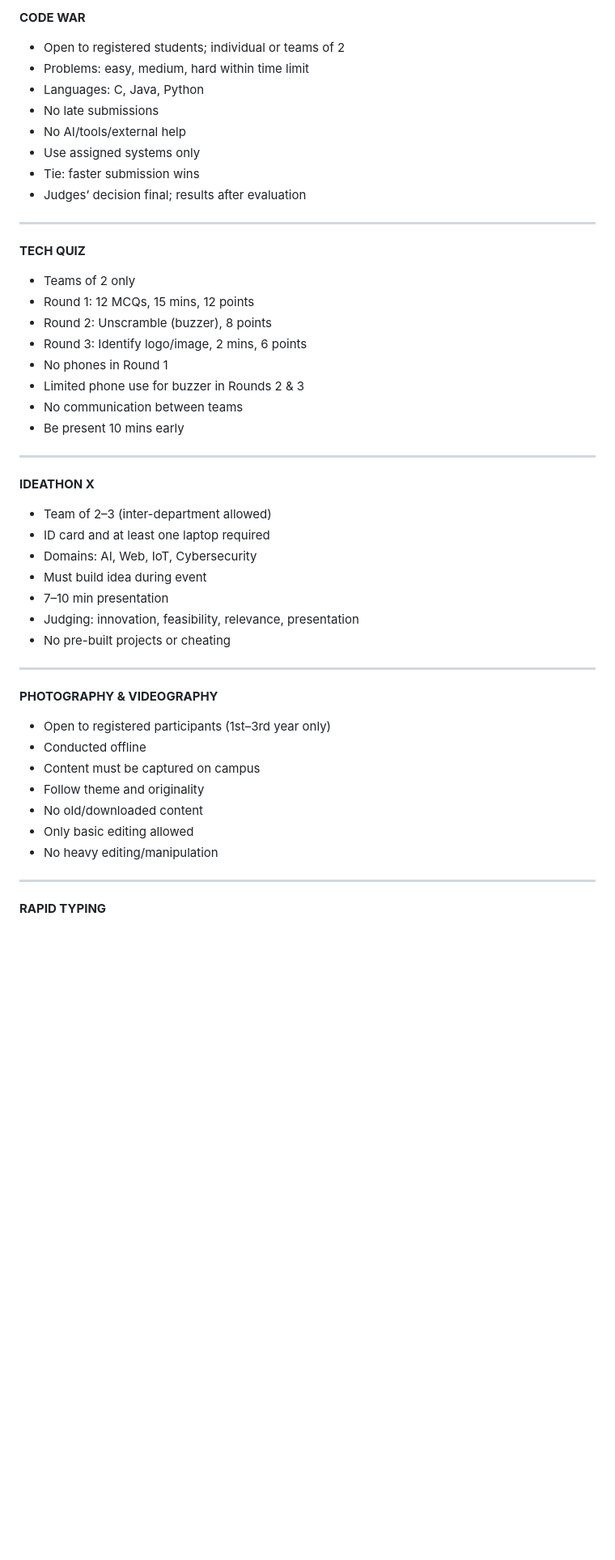
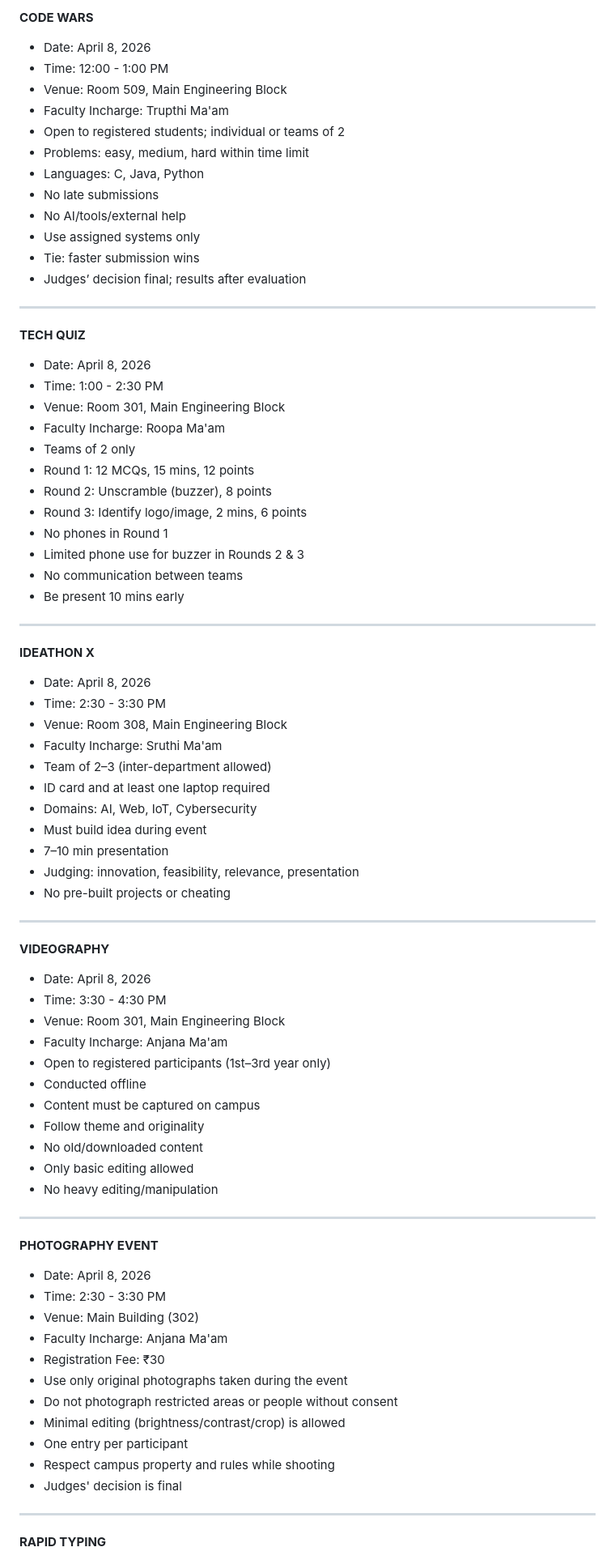
Before and after one commit to lakshmang007/techfest2026, a Markdown page: rules.md, the part around one of its changes. Shown at 81% size. Rendered like a GitHub page; blank space fills up the shorter version.

Commit message:
Update all event rules with coordinator names, dates, times, and venues

```diff
--- a/rules.md
+++ b/rules.md
@@ -1,5 +1,9 @@
-**CODE WAR**
+**CODE WARS**
 
+* Date: April 8, 2026
+* Time: 12:00 - 1:00 PM
+* Venue: Room 509, Main Engineering Block
+* Faculty Incharge: Trupthi Ma'am
 * Open to registered students; individual or teams of 2
 * Problems: easy, medium, hard within time limit
 * Languages: C, Java, Python
@@ -13,6 +17,10 @@
 
 **TECH QUIZ**
 
+* Date: April 8, 2026
+* Time: 1:00 - 2:30 PM
+* Venue: Room 301, Main Engineering Block
+* Faculty Incharge: Roopa Ma'am
 * Teams of 2 only
 * Round 1: 12 MCQs, 15 mins, 12 points
 * Round 2: Unscramble (buzzer), 8 points
@@ -26,6 +34,10 @@
 
 **IDEATHON X**
 
+* Date: April 8, 2026
+* Time: 2:30 - 3:30 PM
+* Venue: Room 308, Main Engineering Block
+* Faculty Incharge: Sruthi Ma'am
 * Team of 2–3 (inter-department allowed)
 * ID card and at least one laptop required
 * Domains: AI, Web, IoT, Cybersecurity
@@ -36,8 +48,12 @@
 
 ---
 
-**PHOTOGRAPHY & VIDEOGRAPHY**
+**VIDEOGRAPHY**
 
+* Date: April 8, 2026
+* Time: 3:30 - 4:30 PM
+* Venue: Room 301, Main Engineering Block
+* Faculty Incharge: Anjana Ma'am
 * Open to registered participants (1st–3rd year only)
 * Conducted offline
 * Content must be captured on campus
@@ -48,5 +64,21 @@
 
 ---
 
+**PHOTOGRAPHY EVENT**
+
+* Date: April 8, 2026
+* Time: 2:30 - 3:30 PM
+* Venue: Main Building (302)
+* Faculty Incharge: Anjana Ma'am
+* Registration Fee: ₹30
+* Use only original photographs taken during the event
+* Do not photograph restricted areas or people without consent
+* Minimal editing (brightness/contrast/crop) is allowed
+* One entry per participant
+* Respect campus property and rules while shooting
+* Judges' decision is final
+
+---
+
 **RAPID TYPING**
 
```
Also changed, not shown: other parts of rules.md (+25 -1 lines).
